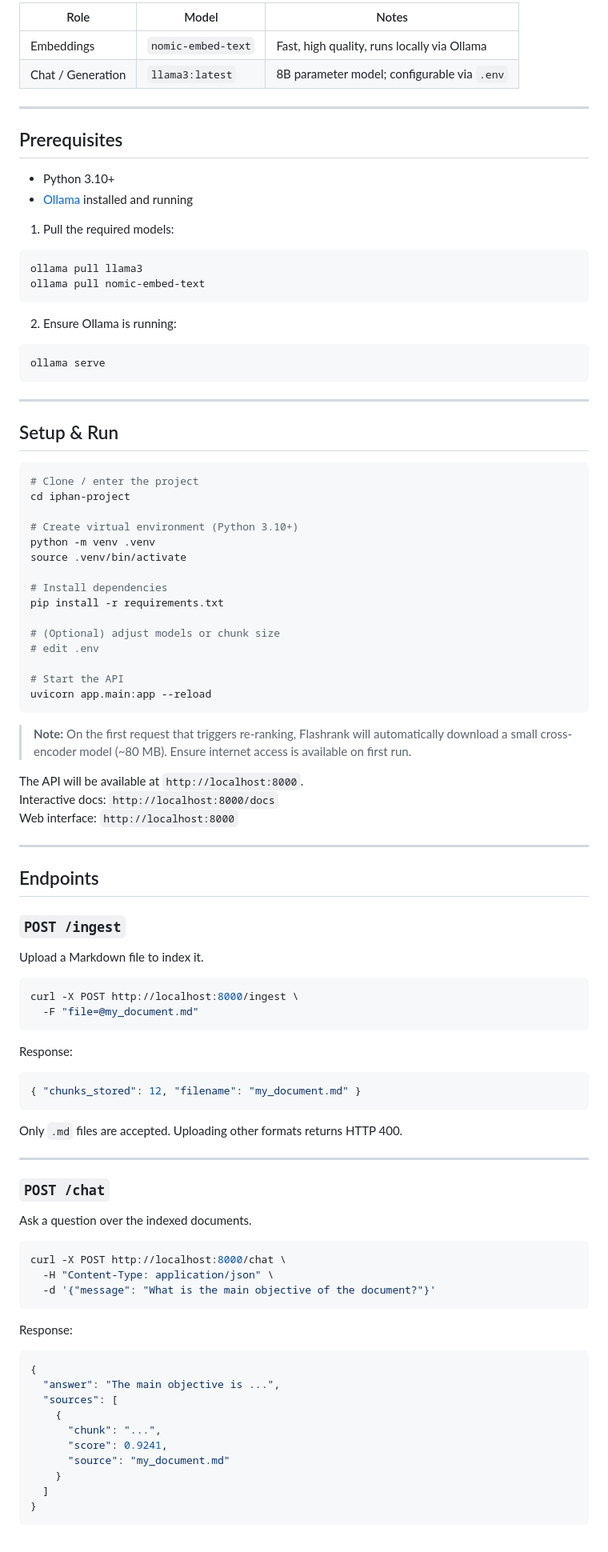
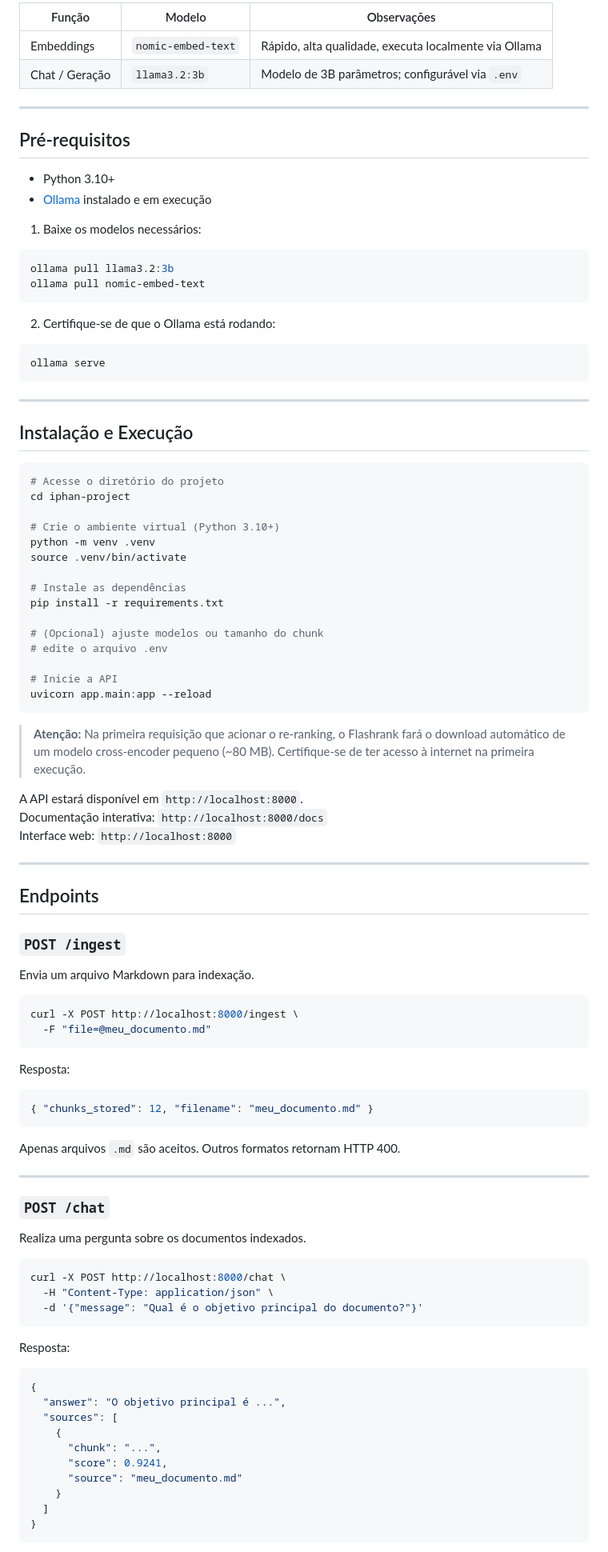
Before and after one commit to rayquezia03/naive-rag-api, a Markdown page: README.md, the part around one of its changes. Shown at 80% size. Rendered like a GitHub page.

````diff
--- a/README.md
+++ b/README.md
@@ -81,24 +81,24 @@ Prioritizing heading separators ensures semantically coherent chunks that stay w
 
-| Role | Model | Notes |
-|------|-------|-------|
-| Embeddings | `nomic-embed-text` | Fast, high quality, runs locally via Ollama |
-| Chat / Generation | `llama3:latest` | 8B parameter model; configurable via `.env` |
+| Função | Modelo | Observações |
+|--------|--------|-------------|
+| Embeddings | `nomic-embed-text` | Rápido, alta qualidade, executa localmente via Ollama |
+| Chat / Geração | `llama3.2:3b` | Modelo de 3B parâmetros; configurável via `.env` |
 
 ---
 
-## Prerequisites
+## Pré-requisitos
 
 - Python 3.10+
-- [Ollama](https://ollama.com/download) installed and running
+- [Ollama](https://ollama.com/download) instalado e em execução
 
-1. Pull the required models:
+1. Baixe os modelos necessários:
 
 ```bash
-ollama pull llama3
+ollama pull llama3.2:3b
 ollama pull nomic-embed-text
 ```
 
-2. Ensure Ollama is running:
+2. Certifique-se de que o Ollama está rodando:
 
 ```bash
 ollama serve
@@ -106,31 +106,31 @@ ollama serve
 
 ---
 
-## Setup & Run
+## Instalação e Execução
 
 ```bash
-# Clone / enter the project
+# Acesse o diretório do projeto
 cd iphan-project
 
-# Create virtual environment (Python 3.10+)
+# Crie o ambiente virtual (Python 3.10+)
 python -m venv .venv
 source .venv/bin/activate
 
-# Install dependencies
+# Instale as dependências
 pip install -r requirements.txt
 
-# (Optional) adjust models or chunk size
-# edit .env
+# (Opcional) ajuste modelos ou tamanho do chunk
+# edite o arquivo .env
 
-# Start the API
+# Inicie a API
 uvicorn app.main:app --reload
 ```
 
-> **Note:** On the first request that triggers re-ranking, Flashrank will automatically download a small cross-encoder model (~80 MB). Ensure internet access is available on first run.
+> **Atenção:** Na primeira requisição que acionar o re-ranking, o Flashrank fará o download automático de um modelo cross-encoder pequeno (~80 MB). Certifique-se de ter acesso à internet na primeira execução.
 
-The API will be available at `http://localhost:8000`.
-Interactive docs: `http://localhost:8000/docs`
-Web interface: `http://localhost:8000`
+A API estará disponível em `http://localhost:8000`.
+Documentação interativa: `http://localhost:8000/docs`
+Interface web: `http://localhost:8000`
 
 ---
 
@@ -138,41 +138,41 @@ Web interface: `http://localhost:8000`
 
 ### `POST /ingest`
 
-Upload a Markdown file to index it.
+Envia um arquivo Markdown para indexação.
 
 ```bash
 curl -X POST http://localhost:8000/ingest \
-  -F "file=@my_document.md"
+  -F "file=@meu_documento.md"
 ```
 
-Response:
+Resposta:
 ```json
-{ "chunks_stored": 12, "filename": "my_document.md" }
+{ "chunks_stored": 12, "filename": "meu_documento.md" }
 ```
 
-Only `.md` files are accepted. Uploading other formats returns HTTP 400.
+Apenas arquivos `.md` são aceitos. Outros formatos retornam HTTP 400.
 
 ---
 
 ### `POST /chat`
 
-Ask a question over the indexed documents.
+Realiza uma pergunta sobre os documentos indexados.
 
 ```bash
 curl -X POST http://localhost:8000/chat \
   -H "Content-Type: application/json" \
-  -d '{"message": "What is the main objective of the document?"}'
+  -d '{"message": "Qual é o objetivo principal do documento?"}'
 ```
 
-Response:
+Resposta:
 ```json
 {
-  "answer": "The main objective is ...",
+  "answer": "O objetivo principal é ...",
   "sources": [
     {
       "chunk": "...",
       "score": 0.9241,
-      "source": "my_document.md"
+      "source": "meu_documento.md"
     }
   ]
 }
````
Also changed, not shown: other parts of README.md (+71 -67 lines).
